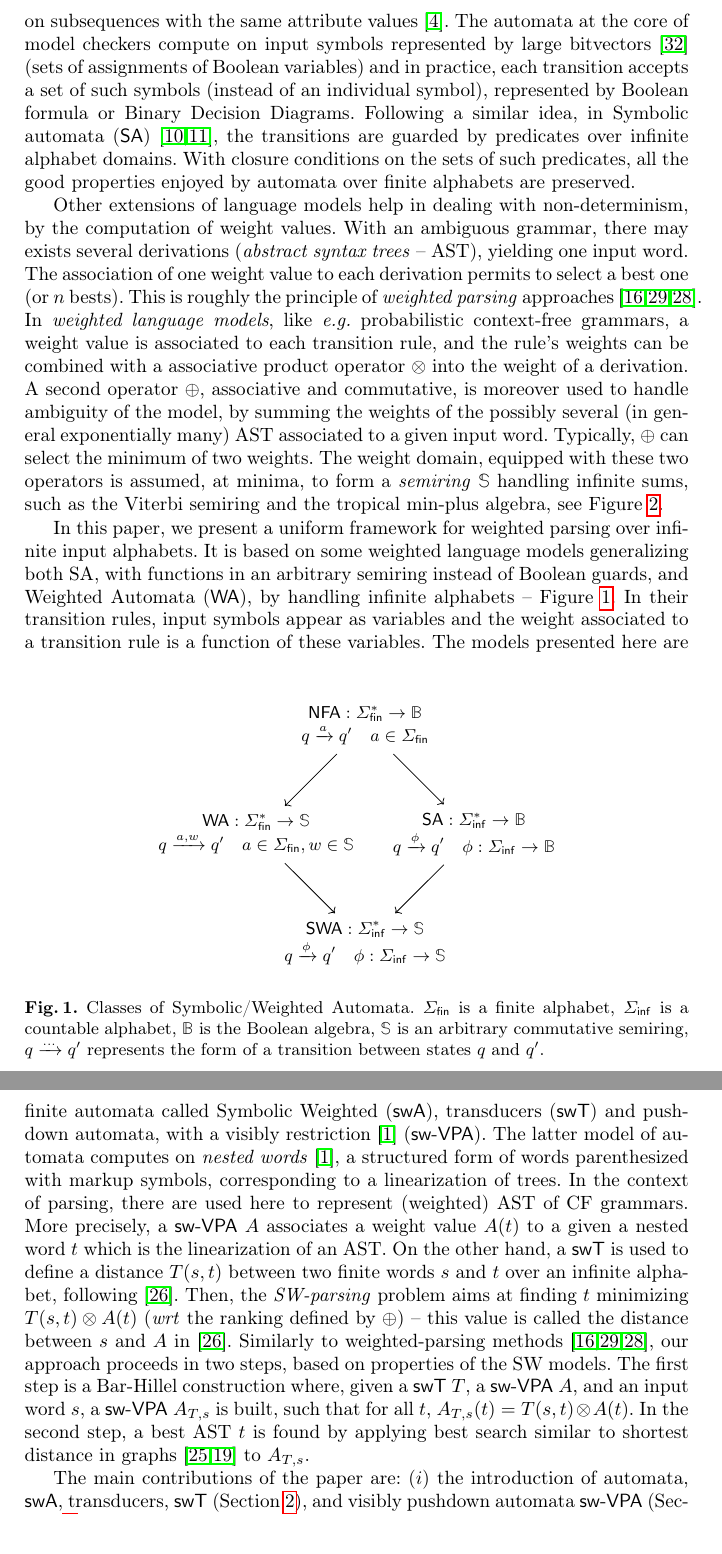
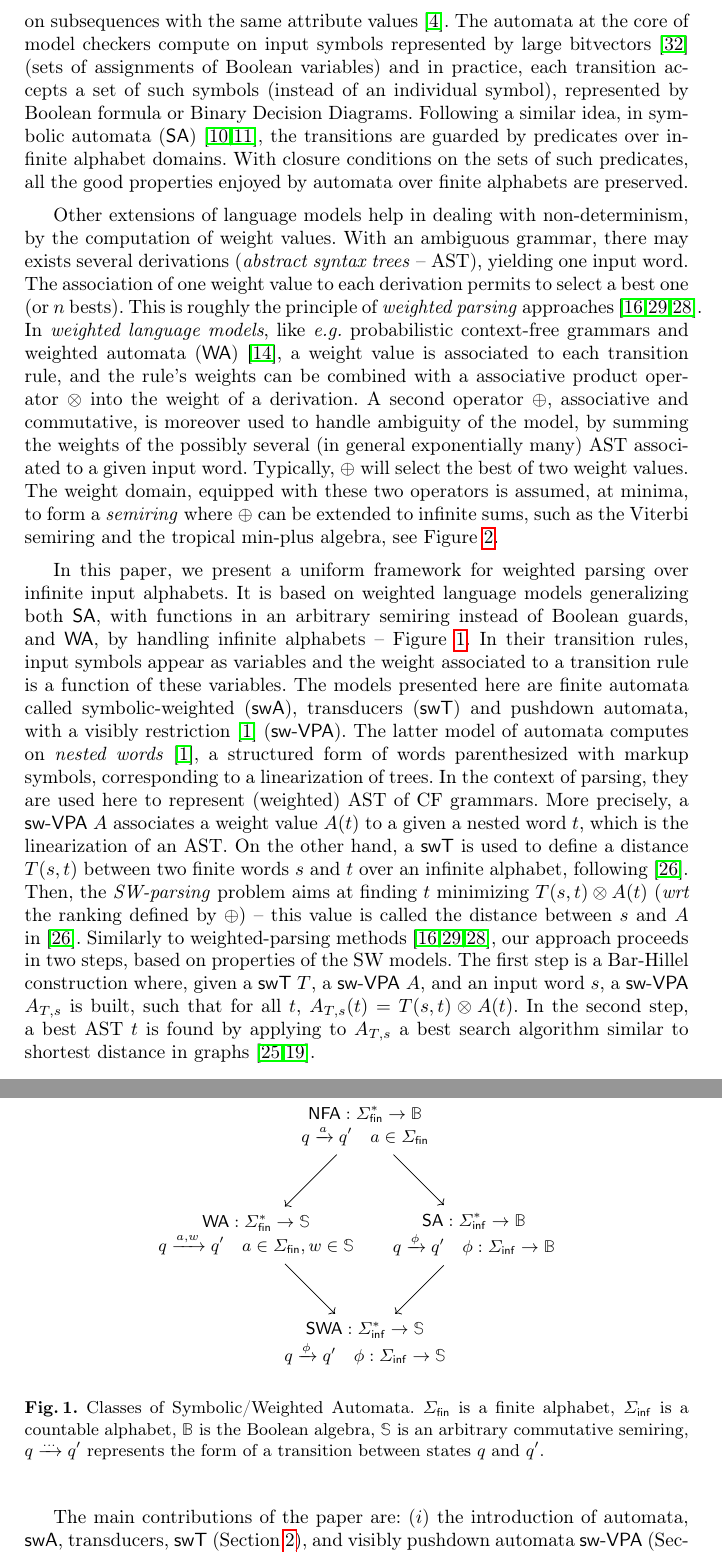
Before and after one commit to cedric-cnam/WSVPA, a LaTeX paper (main.tex): two parts of pages 2 and 3 of 18, joined at a grey line, cut so that both start at the same text. Compiled offline with pdfLaTeX.

Commit message:
intro (fin)

```diff
--- a/main.tex
+++ b/main.tex
@@ -102,6 +102,9 @@
 \newcommand{\one}{\mathbb{1}}
 \newcommand{\dom}{\ensuremath{\mathit{dom}}}
 
+
+\def\SA{\textsf{SA}\xspace}
+\def\WA{\textsf{WA}\xspace}
 \def\SWT{\textsf{swT}\xspace}
 \def\SWA{\textsf{swA}\xspace}
 \def\SWTA{\textsf{swTA}\xspace}
@@ -248,7 +251,7 @@ each transition accepts a set of such symbols (instead of an individual symbol),
 represented by Boolean formula or Binary Decision Diagrams.
 %
 Following a similar idea, % and generalizing,
-in Symbolic automata (\textsf{SA})~\cite{dAntoniVeanes17CAV,dAntoni21CACM},
+in symbolic automata (\SA)~\cite{dAntoniVeanes17CAV,dAntoni21CACM},
 the transitions are guarded by predicates over infinite alphabet domains.
 With closure conditions on the sets of such predicates, % (alphabet theories),
 all the good properties enjoyed by automata over finite alphabets are preserved.
@@ -264,7 +267,8 @@ to each derivation permits to select a best one (or $n$ bests). % a fixed number
 This is roughly the principle of \emph{weighted parsing}
 approaches~\cite{Goodman99SemiringParsing,Nederhof03weightedParsing,MorbitzVogler19weighted-parsing}.
 In \emph{weighted language models},
-like \eg probabilistic context-free grammars, % (CFG),
+like \eg probabilistic context-free grammars % (CFG),
+and weighted automata (\WA) \cite{Droste09handbook},
 a weight value is associated to each transition rule, % production rule
 and the rule's weights can be combined with a associative product operator~$\otimes$ into
 the weight of a derivation.
@@ -272,10 +276,11 @@ A second operator~$\oplus$, associative and commutative,
 is moreover used to handle ambiguity of the model,
 by summing the weights of the possibly several (in general exponentially many) AST %syntax trees
 associated to a given input word.
-Typically, $\oplus$ can select the minimum of two weights.
+Typically, $\oplus$ will select the best of two weight values.
 %Intuitively,~$\oplus$ selects, or ranking, the syntax trees.
 The weight domain, equipped with these two operators is assumed, at minima,
-to form a \emph{semiring} $\Semiring$ handling infinite sums,
+to form a \emph{semiring} %$\Semiring$
+where $\oplus$ can be extended to infinite sums,
 %\cite{Eilenberg74automata}
 such as the Viterbi semiring and the tropical min-plus algebra, see Figure~\ref{fig:semirings}.
 %of domain $\mathbb{R}^+ \cup \{ +\infty\}$,
@@ -293,10 +298,10 @@ such as the Viterbi semiring and the tropical min-plus algebra, see Figure~\ref{
 %of parsing of words over infinite input alphabet.
 
 In this paper, we present a uniform framework for weighted parsing over infinite input alphabets.
-It is based on some weighted %finite states
+It is based on weighted %finite states
 language models generalizing
-both SA, with functions in an arbitrary semiring instead of Boolean guards,
-and Weighted Automata (\textsf{WA}), by handling infinite alphabets -- Figure~\ref{fig:hierarchy}.
+both~\SA, with functions in an arbitrary semiring instead of Boolean guards,
+and~\WA, by handling infinite alphabets -- Figure~\ref{fig:hierarchy}.
 %***
 %some weighted language models
 %model of weighted CFG
@@ -365,16 +370,16 @@ $q \xrightarrow{\dots} q'$ represents the form of a transition between states $q
 %like for the guards in the rules of SA,
 %but can be an arbitrary commutative semiring (assuming some restrictions).
 %
-The models presented here are finite automata called Symbolic Weighted (\SWA),
+The models presented here are finite automata called symbolic-weighted (\SWA),
 transducers (\SWT) and pushdown automata,
 with a visibly restriction~\cite{AlurMadhusudan09nested} (\SWVPA).
 %\wrt an edit distance
 The latter model of automata computes on \emph{nested words}~\cite{AlurMadhusudan09nested},
 a structured form of words parenthesized with markup symbols,
 corresponding to a linearization of trees.
-In the context of parsing, there are used here to represent (weighted) AST of CF grammars.
+In the context of parsing, they are used here to represent (weighted) AST of CF grammars.
 More precisely, a \SWVPA $A$ associates a weight value $A(t)$ % \in \Semiring$
-to a given a nested word $t$ which is the linearization of an AST. %representing a parse tree.
+to a given a nested word $t$, which is the linearization of an AST. %representing a parse tree.
 %
 On the other hand,
 a \SWT is used to define a distance $T(s, t)$ between two finite words $s$ and $t$
@@ -391,8 +396,8 @@ based on properties of the SW models.
 The first step is a Bar-Hillel construction where,
 given a \SWT $T$, a \SWVPA $A$, and an input word $s$,
 a \SWVPA $A_{T, s}$ is built, such that for all $t$, $A_{T, s}(t) = T(s, t) \otimes A(t)$.
-In the second step, a best AST $t$ is found by applying best search
-similar to shortest distance in graphs~\cite{Mohri02semiring,Huang05kbest} to $A_{T, s}$.
+In the second step, a best AST $t$ is found by applying to $A_{T, s}$
+a best search algorithm similar to shortest distance in graphs~\cite{Mohri02semiring,Huang05kbest}.
 %In expressiveness, they are equivalent to weighted CFG.
 %and can be used in a general approach for parsing over infinite input alphabets.
 %
```
Also changed, not shown: main.pdf.
